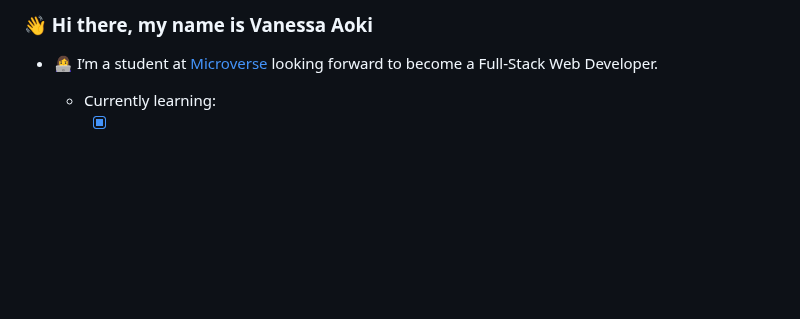
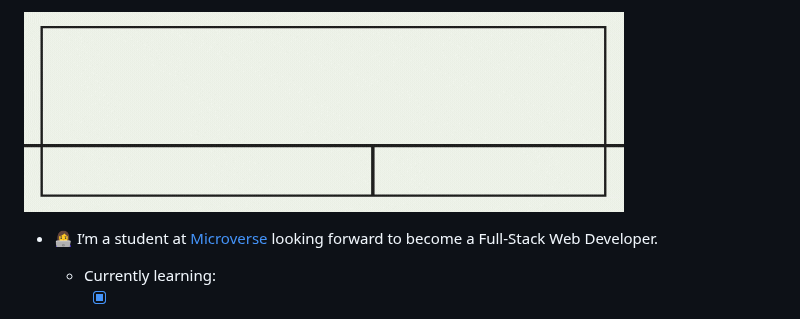
Before and after one commit to VanessaAoki/VanessaAoki, a Markdown page: README.md, the part around the change. Drawn GitHub-style; pictures changed too: assets/banner.gif (added); blank space fills up the shorter version.

Commit message:
Add the banner

```diff
--- a/README.md
+++ b/README.md
@@ -1,4 +1,4 @@
-### 👋 Hi there, my name is Vanessa Aoki
+![](./assets/banner.gif)
 
 - :woman_technologist: I’m a student at [Microverse](https://www.microverse.org/) looking forward to become a Full-Stack Web Developer.
 
```
